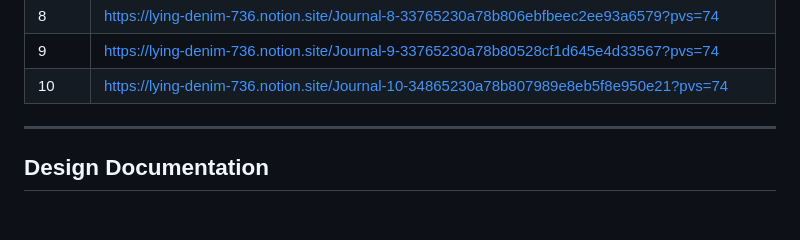
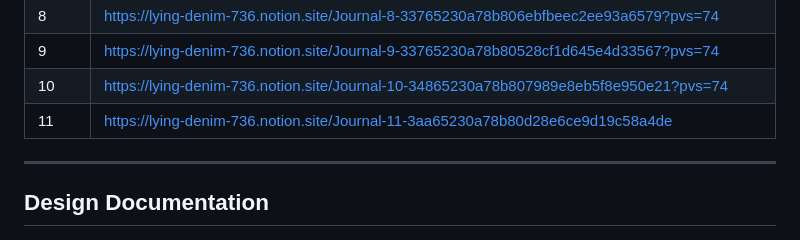
Before and after one commit to ElliottStarosta/Bland2Grand, a Markdown page: README.md, the part around the change. GitHub-like rendering.

```diff
--- a/README.md
+++ b/README.md
@@ -71,6 +71,7 @@ Development was documented weekly throughout the project.
 |8|https://lying-denim-736.notion.site/Journal-8-33765230a78b806ebfbeec2ee93a6579?pvs=74|
 |9|https://lying-denim-736.notion.site/Journal-9-33765230a78b80528cf1d645e4d33567?pvs=74|
 |10|https://lying-denim-736.notion.site/Journal-10-34865230a78b807989e8eb5f8e950e21?pvs=74|
+|11|https://lying-denim-736.notion.site/Journal-11-3aa65230a78b80d28e6ce9d19c58a4de|
 
 ---
 
```
